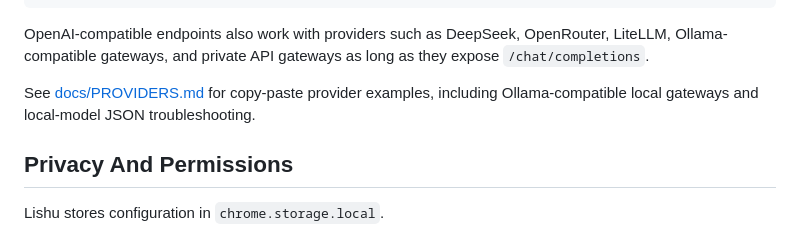
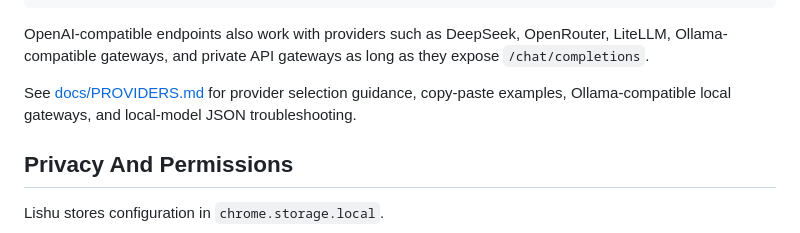
Before and after one commit to piklen/lishu, a Markdown page: README.md, the part around the change. Drawn GitHub-style.

Commit message:
docs: add provider selection guide (#37)

```diff
--- a/README.md
+++ b/README.md
@@ -98,7 +98,7 @@ Model: claude-...
 
 OpenAI-compatible endpoints also work with providers such as DeepSeek, OpenRouter, LiteLLM, Ollama-compatible gateways, and private API gateways as long as they expose `/chat/completions`.
 
-See [docs/PROVIDERS.md](docs/PROVIDERS.md) for copy-paste provider examples, including Ollama-compatible local gateways and local-model JSON troubleshooting.
+See [docs/PROVIDERS.md](docs/PROVIDERS.md) for provider selection guidance, copy-paste examples, Ollama-compatible local gateways, and local-model JSON troubleshooting.
 
 ## Privacy And Permissions
 
```
Also changed, not shown: docs/PROVIDERS.md (+13 -0 lines).
